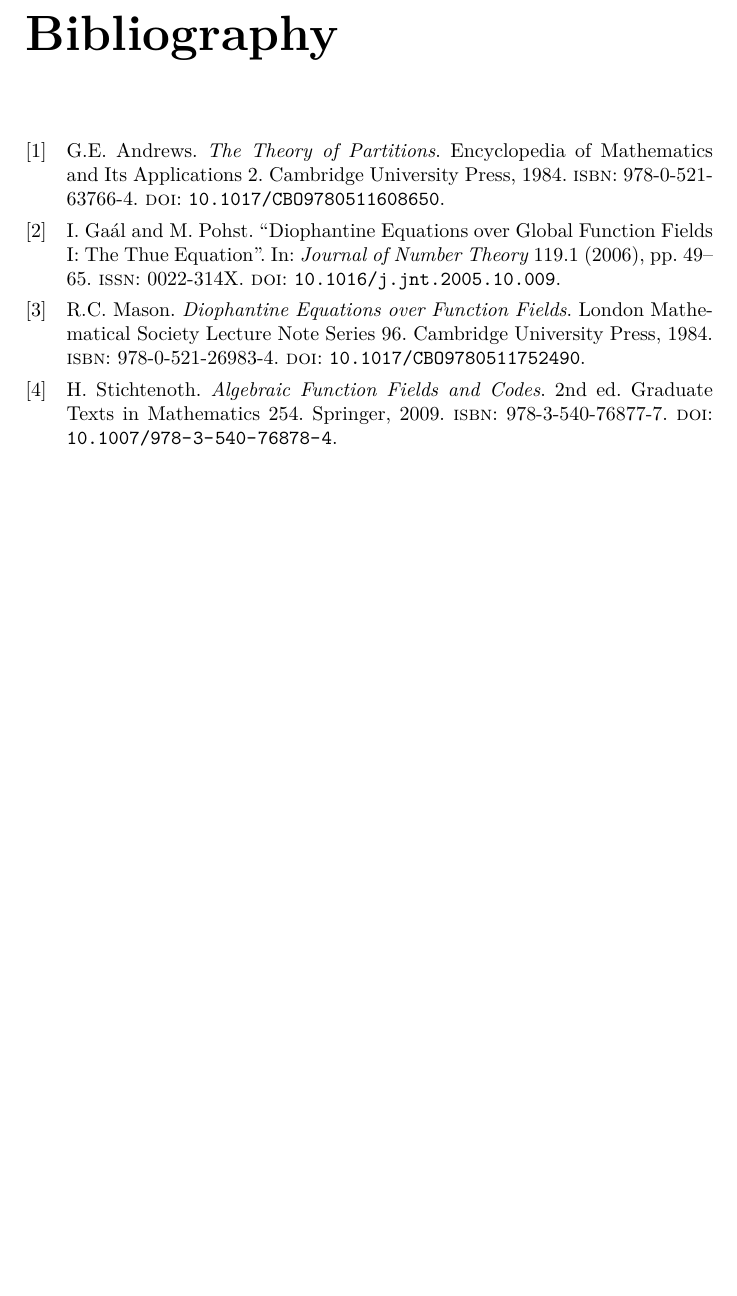
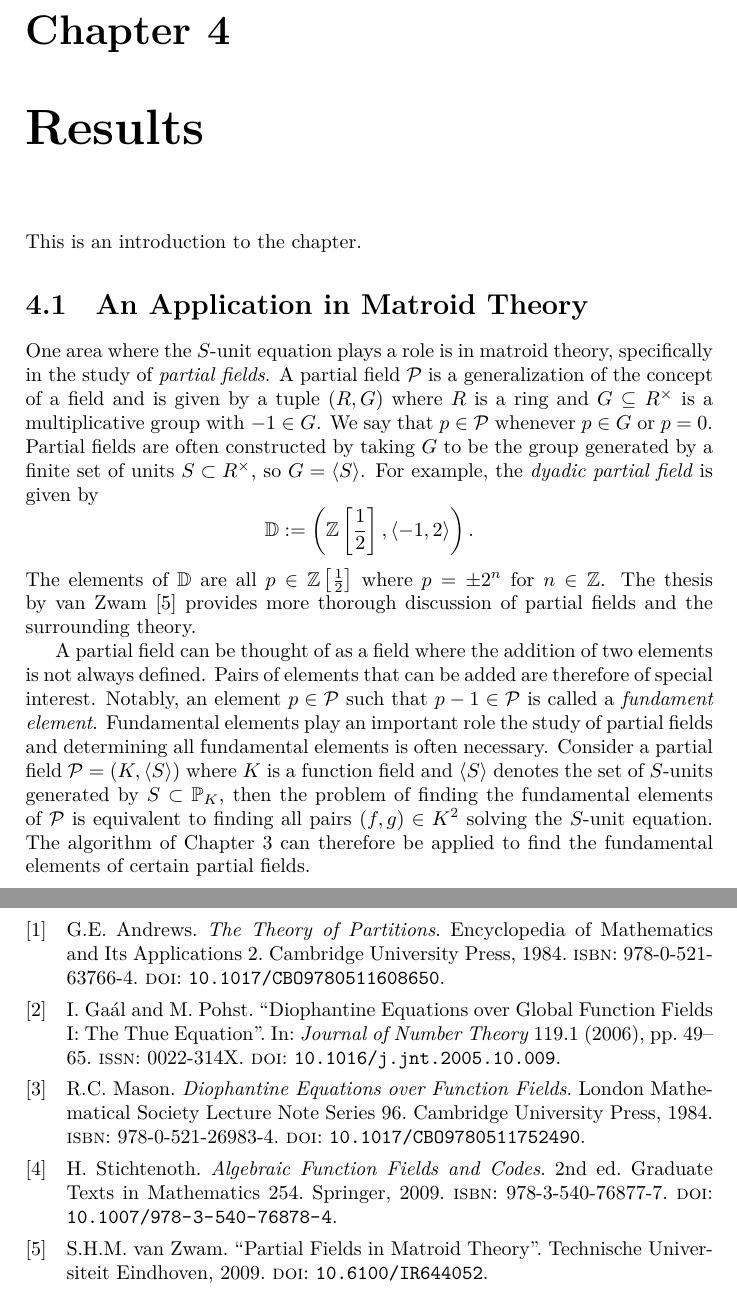
Before and after one commit to willard-verschoore/bachelors-project-mathematics, a LaTeX thesis (thesis/main.tex, which reads thesis/bibliography.bib, thesis/chapters/chapter-4.tex): part of page 16 of 16 before the commit and two parts of pages 16 and 17 of 17 after it, the two joined at a grey line, cut at the place of the change, the shorter picture padded with empty space. Compiled offline with XeLaTeX.

Commit message:
thesis: start section on application in matroid theory

```diff
--- a/thesis/bibliography.bib
+++ b/thesis/bibliography.bib
@@ -47,0 +54,2 @@
+  doi          = {10.6100/IR644052}
+}
--- /dev/null
+++ b/thesis/chapters/chapter-4.tex
@@ -0,0 +1,15 @@
+% -*- TeX-master: "../main.tex" -*-
+
+\chapter{Results}%
+\label{chap:results}
+
+This is an introduction to the chapter.
+
+\section{An Application in Matroid Theory}%
+\label{sec:an-application-in-matroid-theory}
+
+One area where the \(S\)-unit equation plays a role is in matroid theory, specifically in the study of \textit{partial fields}. A partial field \(\mathcal{P}\) is a generalization of the concept of a field and is given by a tuple \((R, G)\) where \(R\) is a ring and \(G \subseteq R^{\times}\) is a multiplicative group with \(-1 \in G\). We say that \(p \in \mathcal{P}\) whenever \(p \in G\) or \(p = 0\). Partial fields are often constructed by taking \(G\) to be the group generated by a finite set of units \(S \subset R^{\times}\), so \(G = \langle S \rangle\). For example, the \textit{dyadic partial field} is given by
+\[\mathbb{D} := \left( \mathbb{Z} \left[ \frac{1}{2} \right], \left\langle -1, 2 \right\rangle \right).\]
+The elements of \(\mathbb{D}\) are all \(p \in \mathbb{Z} \left[ \frac{1}{2} \right]\) where \(p = \pm 2^{n}\) for \(n \in \mathbb{Z}\). The thesis by van Zwam~\cite{zwam-2009-partial-fields-in} provides more thorough discussion of partial fields and the surrounding theory.
+
+A partial field can be thought of as a field where the addition of two elements is not always defined. Pairs of elements that can be added are therefore of special interest. Notably, an element \(p \in \mathcal{P}\) such that \(p - 1 \in \mathcal{P}\) is called a \textit{fundament element}. Fundamental elements play an important role the study of partial fields and determining all fundamental elements is often necessary. Consider a partial field \(\mathcal{P} = (K, \langle S \rangle)\) where \(K\) is a function field and \(\langle S \rangle\) denotes the set of \(S\)-units generated by \(S \subset \mathbb{P}_{K}\), then the problem of finding the fundamental elements of \(\mathcal{P}\) is equivalent to finding all pairs \((f, g) \in K^{2}\) solving the \(S\)-unit equation. The algorithm of Chapter~\ref{chap:method} can therefore be applied to find the fundamental elements of certain partial fields.
--- a/thesis/main.tex
+++ b/thesis/main.tex
@@ -14,6 +14,8 @@
 
 \include{chapters/chapter-3.tex}
 
+\include{chapters/chapter-4.tex}
+
 \printbibliography[heading=bibintoc]
 
 \end{document}
```
Also changed, not shown: thesis/bibliography.bib (6 more changed lines).
